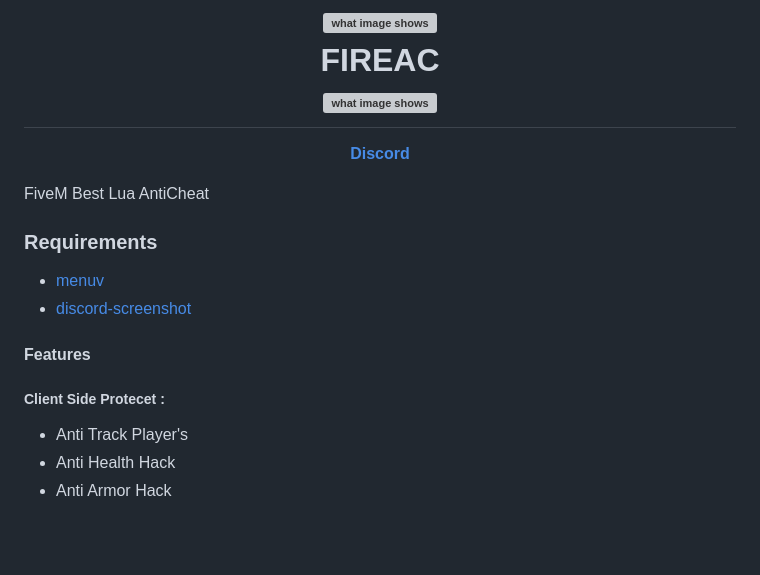
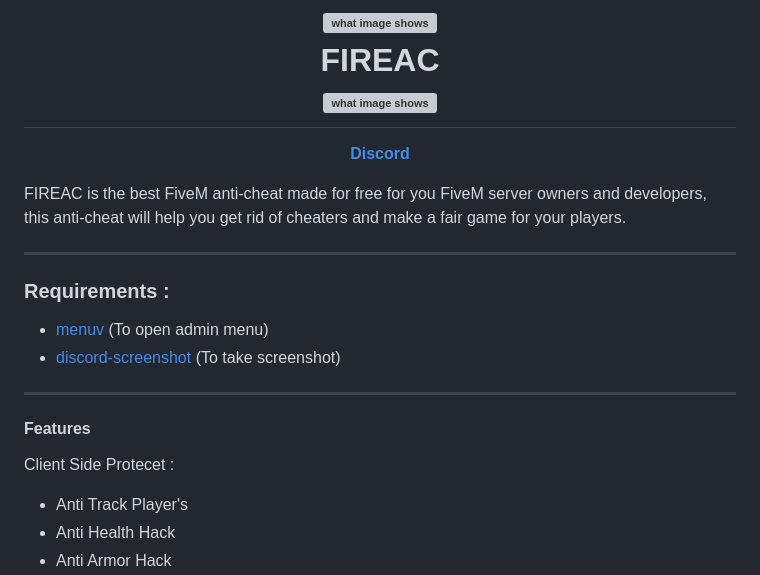
Before and after one commit to AmirrezaJaberi/FIREAC, a Markdown page: README.md, the part around one of its changes. Drawn GitHub-style; blank space fills up the shorter version; grey boxes are pictures that could not be loaded.

```diff
--- a/README.md
+++ b/README.md
@@ -2,14 +2,14 @@
 <p align='center'><b><a href='https://discord.gg/uvccDWtqhv'>Discord</a></b></h5>
 
-FiveM Best Lua AntiCheat
+FIREAC is the best FiveM anti-cheat made for free for you FiveM server owners and developers, this anti-cheat will help you get rid of cheaters and make a fair game for your players.
+________________________________________________________________________
+### Requirements :
+   * [menuv](https://github.com/ThymonA/menuv/releases) (To open admin menu)
+   * [discord-screenshot](https://github.com/jaimeadf/discord-screenshot/releases) (To take screenshot)
 
-### Requirements
-   * [menuv](https://github.com/ThymonA/menuv/releases)
-   * [discord-screenshot](https://github.com/jaimeadf/discord-screenshot/releases)
-
-
+________________________________________________________________________
 #### Features
-##### Client Side Protecet :
+Client Side Protecet :
 - Anti Track Player's
 - Anti Health Hack
 - Anti Armor Hack
```
Also changed, not shown: other parts of README.md (+15 -18 lines).
